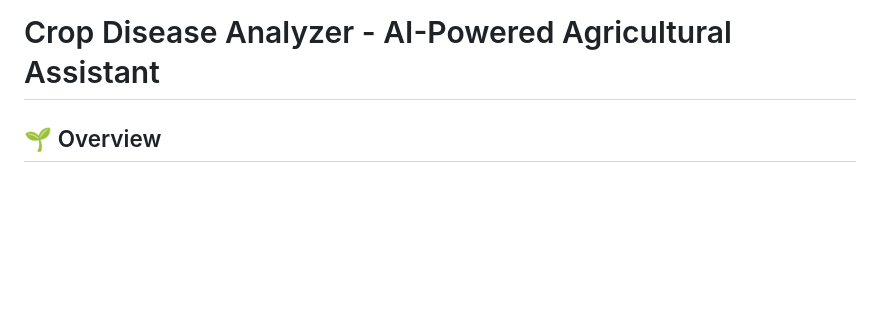
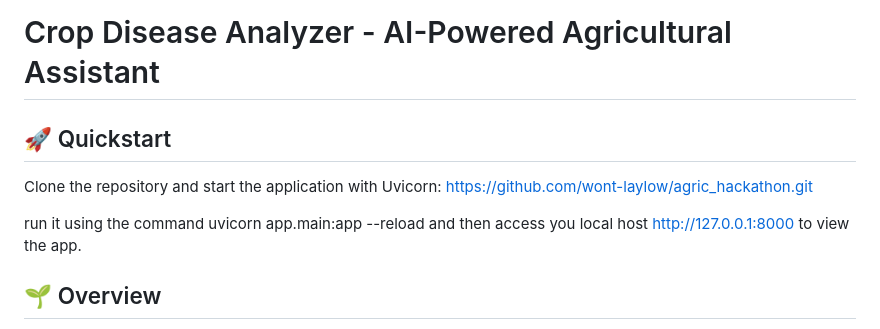
Before and after one commit to wont-laylow/agric_hackathon, a Markdown page: README.md, the part around the change. Rendered like a GitHub page; blank space fills up the shorter version.

```diff
--- a/README.md
+++ b/README.md
@@ -1,4 +1,11 @@
 # Crop Disease Analyzer - AI-Powered Agricultural Assistant
+
+## 🚀 Quickstart
+
+Clone the repository and start the application with Uvicorn:
+https://github.com/wont-laylow/agric_hackathon.git
+
+run it using the command uvicorn app.main:app --reload and then access you local host http://127.0.0.1:8000 to view the app.
 
 ## 🌱 Overview
 
```
